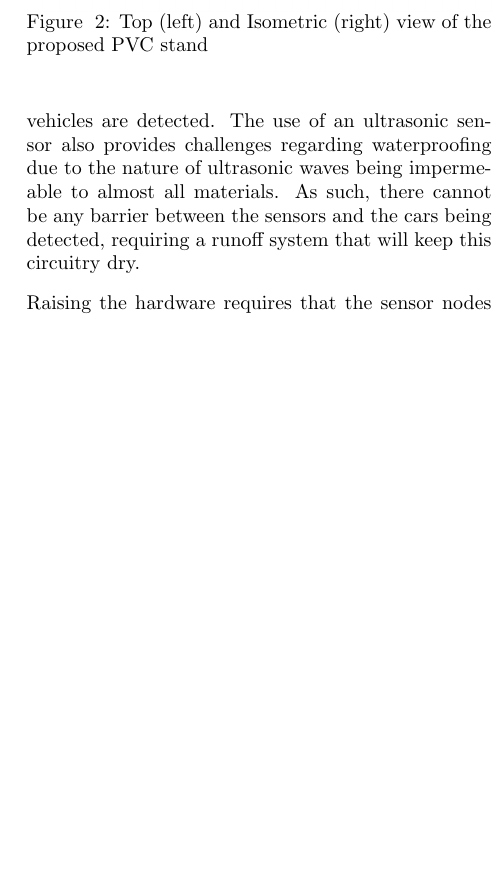
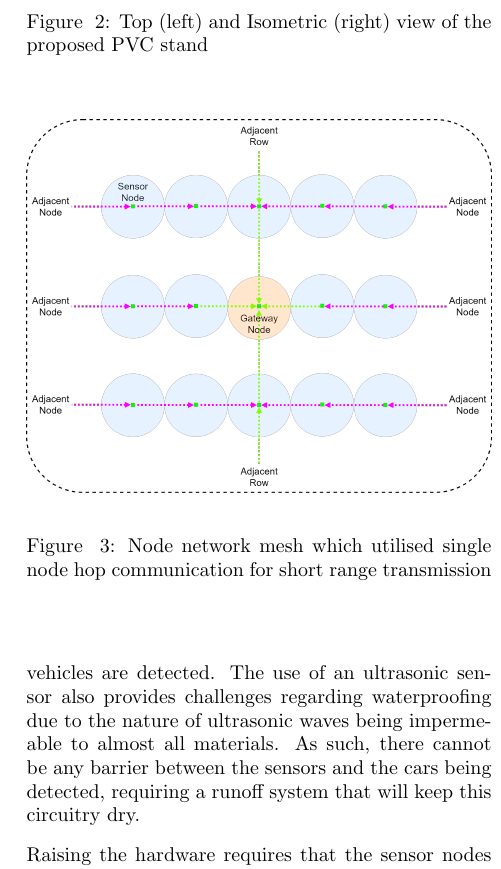
Before and after one commit to JaredP94/ELEN4012-Project-Plan, a LaTeX document (ELEN4012 Project Planning Report.tex): part of one column of page 3 of 6 before the commit and part of one column of page 3 of 7 after it, cut so that both start at the same text, the shorter picture padded with empty space. Compiled offline with pdfLaTeX.

Commit message:
Single node hop mesh

```diff
--- a/ELEN4012 Project Planning Report.tex
+++ b/ELEN4012 Project Planning Report.tex
@@ -146,3 +146,8 @@
 
 	\subsection{Data Management}
 		\subsubsection{Network Mesh}
+		\begin{figure}
+			\centering
+			\includegraphics[width=1\columnwidth]{media/hop-mesh.png}
+			\vspace{1em}
+			\caption{Node network mesh which utilised single node hop communication for short range transmission}
```
Also changed, not shown: media/hop-mesh.png (added), ELEN4012 Project Planning Report.tex (5 more changed lines).
